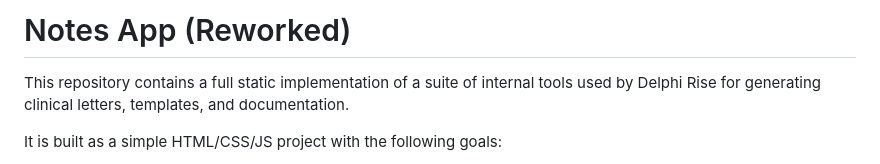
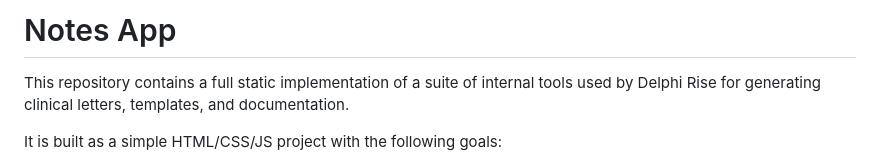
Before and after one commit to delphirise/notes, a Markdown page: docs/README.md, the part around the change. Rendered like a GitHub page.

Commit message:
Update README.md with project details and instructions

```diff
--- a/docs/README.md
+++ b/docs/README.md
@@ -1,4 +1,4 @@
-# Notes App (Reworked)
+# Notes App
 
 This repository contains a full static implementation of a suite of internal tools used by Delphi Rise for generating clinical letters, templates, and documentation.
 
```
